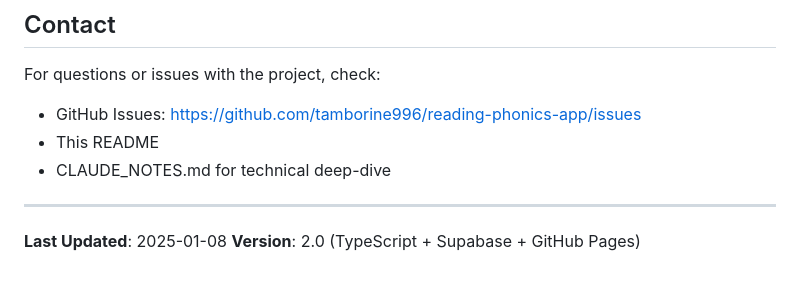
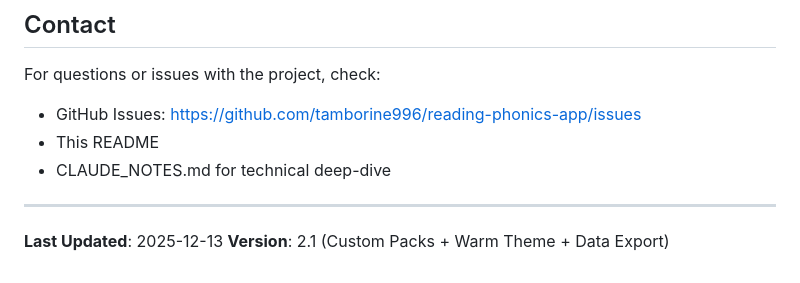
Before and after one commit to tamborine996/reading-phonics-app, a Markdown page: README.md, the part around one of its changes. Rendered like a GitHub page.

```diff
--- a/README.md
+++ b/README.md
@@ -488,5 +506,5 @@ For questions or issues with the project, check:
 
 ---
 
-**Last Updated**: 2025-01-08
-**Version**: 2.0 (TypeScript + Supabase + GitHub Pages)
+**Last Updated**: 2025-12-13
+**Version**: 2.1 (Custom Packs + Warm Theme + Data Export)
```
Also changed, not shown: other parts of README.md (+22 -4 lines), CLAUDE_NOTES.md (+85 -7 lines).
